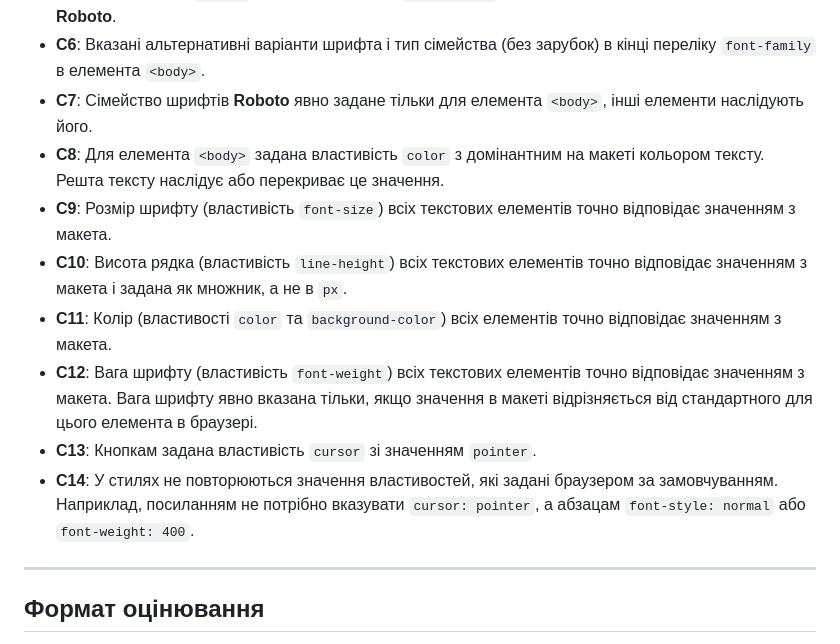
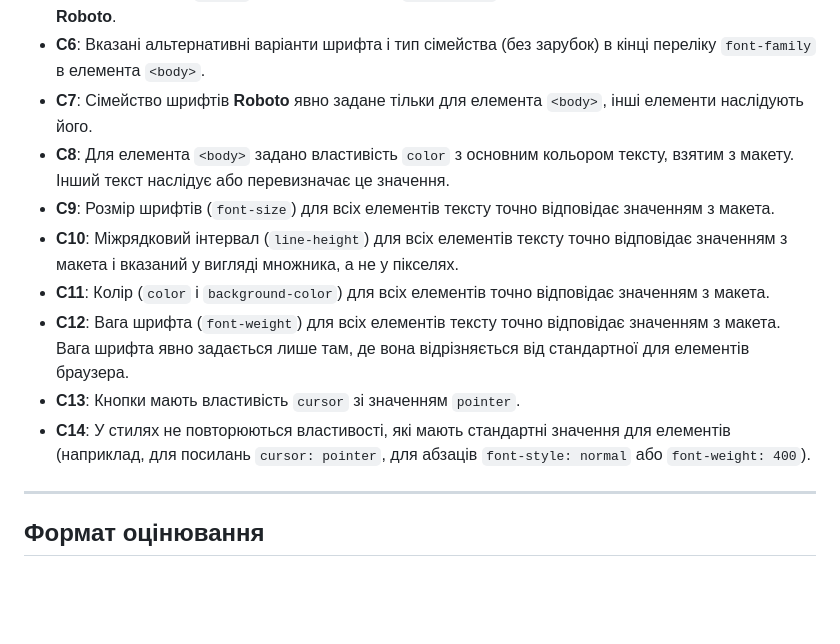
Before and after one commit to DenysTryshkin/goit-markup-hw-02, a Markdown page: README.md, the part around one of its changes. Drawn GitHub-style; blank space fills up the shorter version.

```diff
--- a/README.md
+++ b/README.md
@@ -120,13 +121,14 @@ Please review the **Instructions for Uploading the Working File from GitHub Repo
 - **C5**: Для елемента `<body>` задана властивість `font-family` з домінантним шрифтом на макеті **Roboto**.
 - **C6**: Вказані альтернативні варіанти шрифта і тип сімейства (без зарубок) в кінці переліку `font-family` в елемента `<body>`.
 - **C7**: Сімейство шрифтів **Roboto** явно задане тільки для елемента `<body>`, інші елементи наслідують його.
-- **C8**: Для елемента `<body>` задана властивість `color` з домінантним на макеті кольором тексту. Решта тексту наслідує або перекриває це значення.
-- **C9**: Розмір шрифту (властивість `font-size`) всіх текстових елементів точно відповідає значенням з макета.
-- **C10**: Висота рядка (властивість `line-height`) всіх текстових елементів точно відповідає значенням з макета і задана як множник, а не в `px`.
-- **C11**: Колір (властивості `color` та `background-color`) всіх елементів точно відповідає значенням з макета.
-- **C12**: Вага шрифту (властивість `font-weight`) всіх текстових елементів точно відповідає значенням з макета. Вага шрифту явно вказана тільки, якщо значення в макеті відрізняється від стандартного для цього елемента в браузері.
-- **C13**: Кнопкам задана властивість `cursor` зі значенням `pointer`.
-- **C14**: У стилях не повторюються значення властивостей, які задані браузером за замовчуванням. Наприклад, посиланням не потрібно вказувати `cursor: pointer`, а абзацам `font-style: normal` або `font-weight: 400`.
+- **C8**: Для елемента `<body>` задано властивість `color` з основним кольором тексту, взятим з макету. Інший текст наслідує або перевизначає це значення.
+- **C9**: Розмір шрифтів (`font-size`) для всіх елементів тексту точно відповідає значенням з макета.
+- **C10**: Міжрядковий інтервал (`line-height`) для всіх елементів тексту точно відповідає значенням з макета і вказаний у вигляді множника, а не у пікселях.
+- **C11**: Колір (`color` і `background-color`) для всіх елементів точно відповідає значенням з макета.
+- **C12**: Вага шрифта (`font-weight`) для всіх елементів тексту точно відповідає значенням з макета. Вага шрифта явно задається лише там, де вона відрізняється від стандартної для елементів браузера.
+- **C13**: Кнопки мають властивість `cursor` зі значенням `pointer`.
+- **C14**: У стилях не повторюються властивості, які мають стандартні значення для елементів (наприклад, для посилань `cursor: pointer`, для абзаців `font-style: normal` або `font-weight: 400`).
+
 
 ---
 
```
Also changed, not shown: other parts of README.md (+1 -0 lines).
